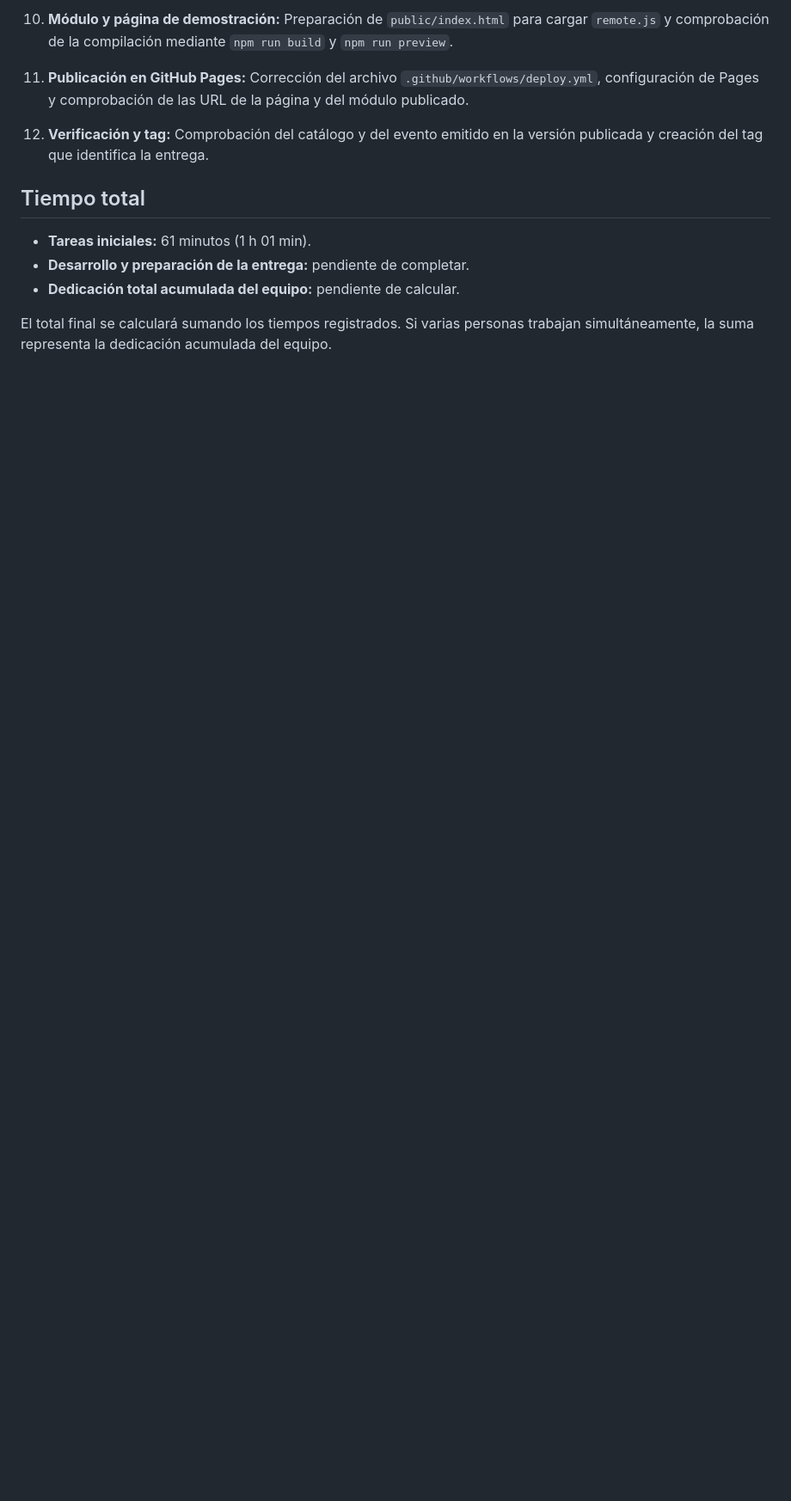
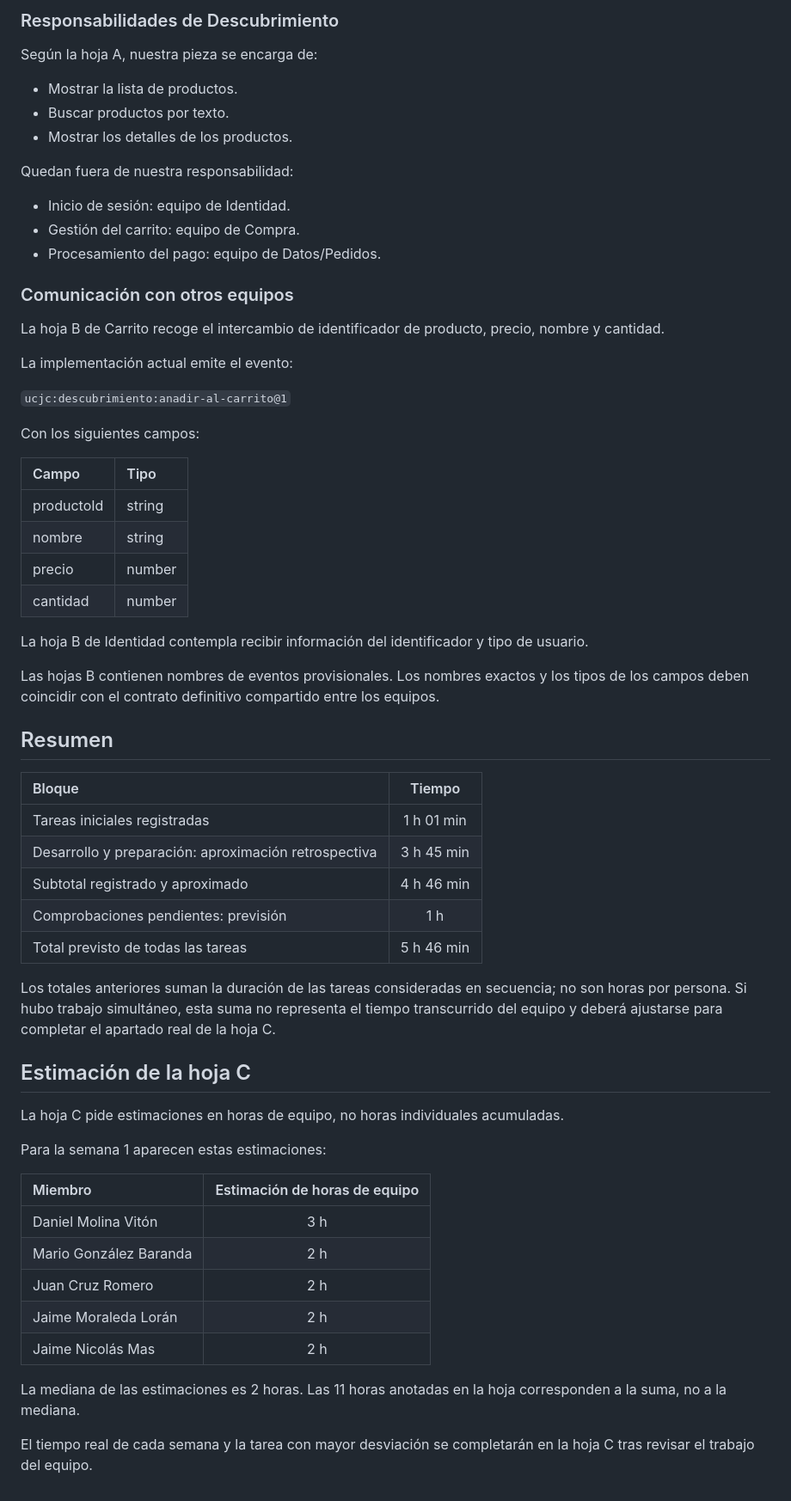
Before and after one commit to dani84mol/tienda-ucjc-descubrimiento, a Markdown page: TIEMPO.md, the part around one of its changes. Shown at 86% size. Rendered like a GitHub page; blank space fills up the shorter version.

```diff
--- a/TIEMPO.md
+++ b/TIEMPO.md
@@ -51,14 +74,77 @@ Los responsables y tiempos pendientes se completarán con la dedicación real de
 
-10. **Módulo y página de demostración:** Preparación de `public/index.html` para cargar `remote.js` y comprobación de la compilación mediante `npm run build` y `npm run preview`.
+### Responsabilidades de Descubrimiento
 
-11. **Publicación en GitHub Pages:** Corrección del archivo `.github/workflows/deploy.yml`, configuración de Pages y comprobación de las URL de la página y del módulo publicado.
+Según la hoja A, nuestra pieza se encarga de:
 
-12. **Verificación y tag:** Comprobación del catálogo y del evento emitido en la versión publicada y creación del tag que identifica la entrega.
+- Mostrar la lista de productos.
+- Buscar productos por texto.
+- Mostrar los detalles de los productos.
 
-## Tiempo total
+Quedan fuera de nuestra responsabilidad:
 
-- **Tareas iniciales:** 61 minutos (1 h 01 min).
-- **Desarrollo y preparación de la entrega:** pendiente de completar.
-- **Dedicación total acumulada del equipo:** pendiente de calcular.
+- Inicio de sesión: equipo de Identidad.
+- Gestión del carrito: equipo de Compra.
+- Procesamiento del pago: equipo de Datos/Pedidos.
 
-El total final se calculará sumando los tiempos registrados. Si varias personas trabajan simultáneamente, la suma representa la dedicación acumulada del equipo.
+### Comunicación con otros equipos
+
+La hoja B de Carrito recoge el intercambio de identificador
+de producto, precio, nombre y cantidad.
+
+La implementación actual emite el evento:
+
+`ucjc:descubrimiento:anadir-al-carrito@1`
+
+Con los siguientes campos:
+
+| Campo | Tipo |
+| :--- | :--- |
+| productoId | string |
+| nombre | string |
+| precio | number |
+| cantidad | number |
+
+La hoja B de Identidad contempla recibir información
+del identificador y tipo de usuario.
+
+Las hojas B contienen nombres de eventos provisionales.
+Los nombres exactos y los tipos de los campos deben coincidir
+con el contrato definitivo compartido entre los equipos.
+
+## Resumen
+
+| Bloque | Tiempo |
+| :--- | :---: |
+| Tareas iniciales registradas | 1 h 01 min |
+| Desarrollo y preparación: aproximación retrospectiva | 3 h 45 min |
+| Subtotal registrado y aproximado | 4 h 46 min |
+| Comprobaciones pendientes: previsión | 1 h |
+| Total previsto de todas las tareas | 5 h 46 min |
+
+Los totales anteriores suman la duración de las tareas
+consideradas en secuencia; no son horas por persona.
+Si hubo trabajo simultáneo, esta suma no representa
+el tiempo transcurrido del equipo y deberá ajustarse
+para completar el apartado real de la hoja C.
+
+## Estimación de la hoja C
+
+La hoja C pide estimaciones en horas de equipo,
+no horas individuales acumuladas.
+
+Para la semana 1 aparecen estas estimaciones:
+
+| Miembro | Estimación de horas de equipo |
+| :--- | :---: |
+| Daniel Molina Vitón | 3 h |
+| Mario González Baranda | 2 h |
+| Juan Cruz Romero | 2 h |
+| Jaime Moraleda Lorán | 2 h |
+| Jaime Nicolás Mas | 2 h |
+
+La mediana de las estimaciones es 2 horas.
+Las 11 horas anotadas en la hoja corresponden a la suma,
+no a la mediana.
+
+El tiempo real de cada semana y la tarea con mayor desviación
+se completarán en la hoja C tras revisar el trabajo del equipo.
```
Also changed, not shown: other parts of TIEMPO.md (+52 -29 lines).
